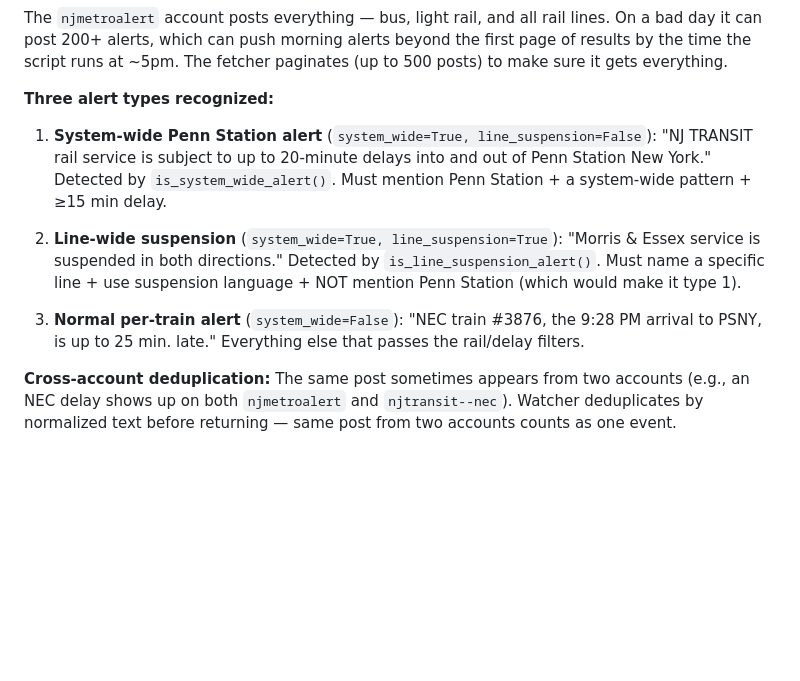
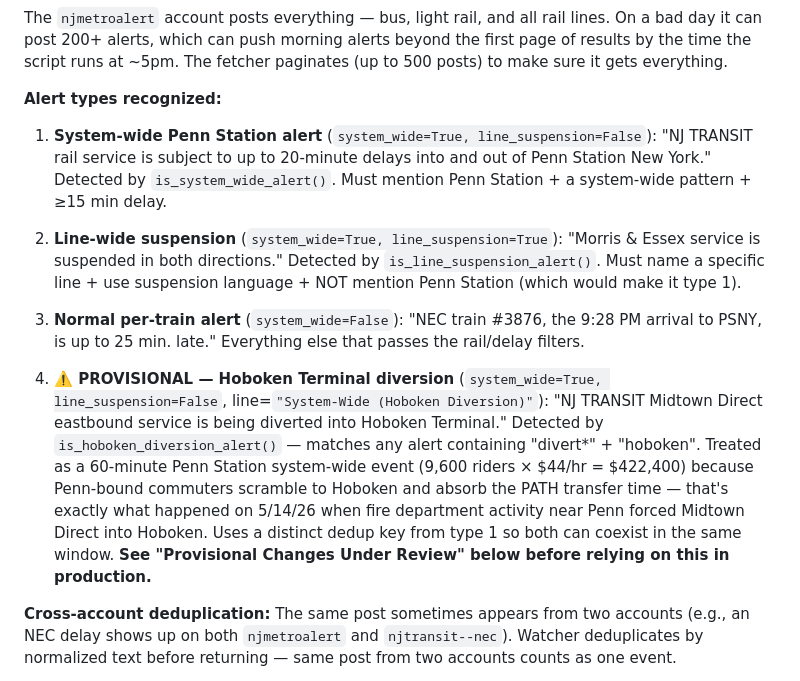
Before and after one commit to AmesCG23/njt-delay-tracker, a Markdown page: CLAUDE.md, the part around one of its changes. Rendered like a GitHub page; blank space fills up the shorter version.

```diff
--- a/CLAUDE.md
+++ b/CLAUDE.md
@@ -156,13 +156,15 @@ Connects to Bluesky's public API (no login needed for reading) and fetches posts
 
 The `njmetroalert` account posts everything — bus, light rail, and all rail lines. On a bad day it can post 200+ alerts, which can push morning alerts beyond the first page of results by the time the script runs at ~5pm. The fetcher paginates (up to 500 posts) to make sure it gets everything.
 
-**Three alert types recognized:**
+**Alert types recognized:**
 
 1. **System-wide Penn Station alert** (`system_wide=True, line_suspension=False`): "NJ TRANSIT rail service is subject to up to 20-minute delays into and out of Penn Station New York." Detected by `is_system_wide_alert()`. Must mention Penn Station + a system-wide pattern + ≥15 min delay.
 
 2. **Line-wide suspension** (`system_wide=True, line_suspension=True`): "Morris & Essex service is suspended in both directions." Detected by `is_line_suspension_alert()`. Must name a specific line + use suspension language + NOT mention Penn Station (which would make it type 1).
 
 3. **Normal per-train alert** (`system_wide=False`): "NEC train #3876, the 9:28 PM arrival to PSNY, is up to 25 min. late." Everything else that passes the rail/delay filters.
+
+4. **⚠️ PROVISIONAL — Hoboken Terminal diversion** (`system_wide=True, line_suspension=False`, line=`"System-Wide (Hoboken Diversion)"`): "NJ TRANSIT Midtown Direct eastbound service is being diverted into Hoboken Terminal." Detected by `is_hoboken_diversion_alert()` — matches any alert containing "divert\*" + "hoboken". Treated as a 60-minute Penn Station system-wide event (9,600 riders × $44/hr = $422,400) because Penn-bound commuters scramble to Hoboken and absorb the PATH transfer time — that's exactly what happened on 5/14/26 when fire department activity near Penn forced Midtown Direct into Hoboken. Uses a distinct dedup key from type 1 so both can coexist in the same window. **See "Provisional Changes Under Review" below before relying on this in production.**
 
 **Cross-account deduplication:** The same post sometimes appears from two accounts (e.g., an NEC delay shows up on both `njmetroalert` and `njtransit--nec`). Watcher deduplicates by normalized text before returning — same post from two accounts counts as one event.
 
```
Also changed, not shown: other parts of CLAUDE.md (+22 -0 lines).
